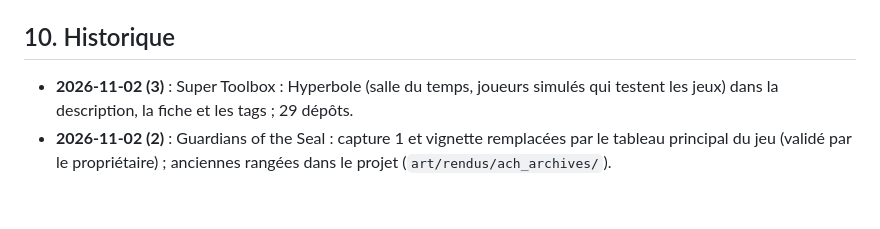
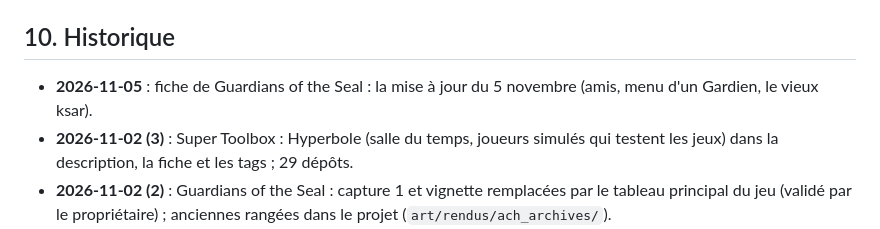
Before and after one commit to Alpharid/ACH, a Markdown page: HANDOVER.md, the part around the change. GitHub-like rendering; blank space fills up the shorter version.

Commit message:
Guardians of the Seal : mise à jour du 5 novembre (amis, menu d'un Gardien, vieux ksar)
Co-Authored-By: Claude Opus 5.5 <noreply@anthropic.com>

```diff
--- a/HANDOVER.md
+++ b/HANDOVER.md
@@ -242,6 +242,7 @@ docs/DA/logo/svg/           vectoriels refaits (générés, ne pas éditer à la
 - Réflexe Super_Toolbox : consulter `D:\Super_Toolbox\INDEX.md` au démarrage d'une session.
 
 ## 10. Historique
+- **2026-11-05** : fiche de Guardians of the Seal : la mise à jour du 5 novembre (amis, menu d'un Gardien, le vieux ksar).
 - **2026-11-02 (3)** : Super Toolbox : Hyperbole (salle du temps, joueurs simulés qui testent les jeux) dans la description, la fiche et les tags ; 29 dépôts.
 - **2026-11-02 (2)** : Guardians of the Seal : capture 1 et vignette remplacées par le tableau principal du jeu (validé par le propriétaire) ; anciennes rangées dans le projet (`art/rendus/ach_archives/`).
 - **2026-11-02** : fiche Guardians of the Seal (mise à jour du 2 novembre) : ceinture des Sceaux, sacoche et miroir, carnet, boussole, premier secret de Tiziri.
```
Also changed, not shown: data/fiches/guardians.md (+1 -1 lines).
